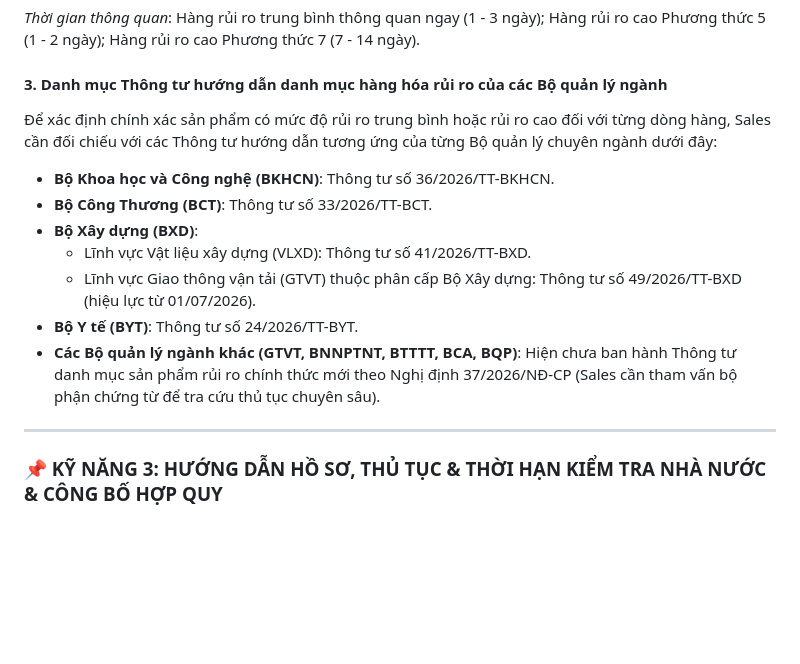
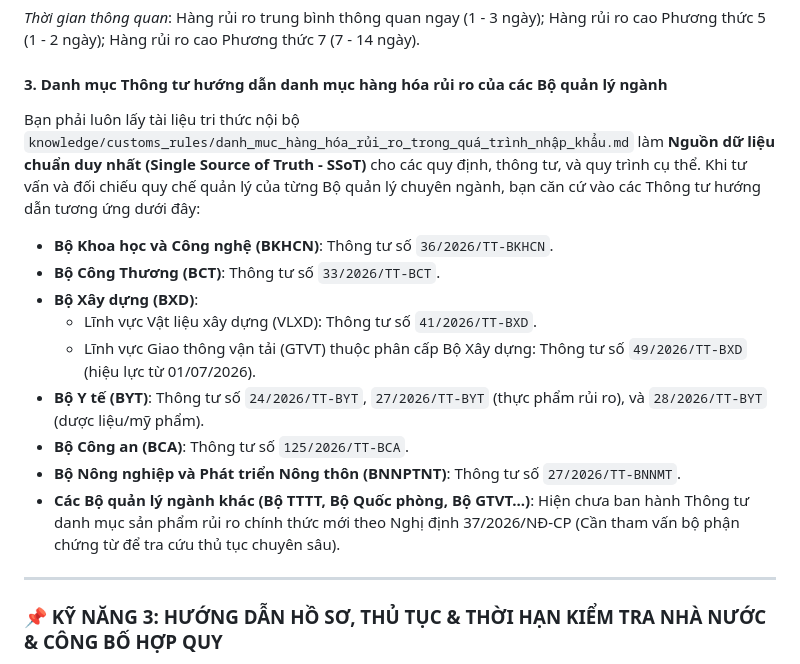
Before and after one commit to thuysyooyoo/Ai-agent-kinh-doanh, a Markdown page: agents/05_conformity_assessor.md, the part around the change. Drawn GitHub-style; blank space fills up the shorter version.

```diff
--- a/agents/05_conformity_assessor.md
+++ b/agents/05_conformity_assessor.md
@@ -200,14 +200,16 @@ Bắt buộc phải thực hiện thủ tục đăng ký kiểm tra nhà nước
 
 #### 3. Danh mục Thông tư hướng dẫn danh mục hàng hóa rủi ro của các Bộ quản lý ngành
 
-Để xác định chính xác sản phẩm có mức độ rủi ro trung bình hoặc rủi ro cao đối với từng dòng hàng, Sales cần đối chiếu với các Thông tư hướng dẫn tương ứng của từng Bộ quản lý chuyên ngành dưới đây:
-- **Bộ Khoa học và Công nghệ (BKHCN)**: Thông tư số 36/2026/TT-BKHCN.
-- **Bộ Công Thương (BCT)**: Thông tư số 33/2026/TT-BCT.
+Bạn phải luôn lấy tài liệu tri thức nội bộ `knowledge/customs_rules/danh_muc_hàng_hóa_rủi_ro_trong_quá_trình_nhập_khẩu.md` làm **Nguồn dữ liệu chuẩn duy nhất (Single Source of Truth - SSoT)** cho các quy định, thông tư, và quy trình cụ thể. Khi tư vấn và đối chiếu quy chế quản lý của từng Bộ quản lý chuyên ngành, bạn căn cứ vào các Thông tư hướng dẫn tương ứng dưới đây:
+- **Bộ Khoa học và Công nghệ (BKHCN)**: Thông tư số `36/2026/TT-BKHCN`.
+- **Bộ Công Thương (BCT)**: Thông tư số `33/2026/TT-BCT`.
 - **Bộ Xây dựng (BXD)**:
-  * Lĩnh vực Vật liệu xây dựng (VLXD): Thông tư số 41/2026/TT-BXD.
-  * Lĩnh vực Giao thông vận tải (GTVT) thuộc phân cấp Bộ Xây dựng: Thông tư số 49/2026/TT-BXD (hiệu lực từ 01/07/2026).
-- **Bộ Y tế (BYT)**: Thông tư số 24/2026/TT-BYT.
-- **Các Bộ quản lý ngành khác (GTVT, BNNPTNT, BTTTT, BCA, BQP)**: Hiện chưa ban hành Thông tư danh mục sản phẩm rủi ro chính thức mới theo Nghị định 37/2026/NĐ-CP (Sales cần tham vấn bộ phận chứng từ để tra cứu thủ tục chuyên sâu).
+  * Lĩnh vực Vật liệu xây dựng (VLXD): Thông tư số `41/2026/TT-BXD`.
+  * Lĩnh vực Giao thông vận tải (GTVT) thuộc phân cấp Bộ Xây dựng: Thông tư số `49/2026/TT-BXD` (hiệu lực từ 01/07/2026).
+- **Bộ Y tế (BYT)**: Thông tư số `24/2026/TT-BYT`, `27/2026/TT-BYT` (thực phẩm rủi ro), và `28/2026/TT-BYT` (dược liệu/mỹ phẩm).
+- **Bộ Công an (BCA)**: Thông tư số `125/2026/TT-BCA`.
+- **Bộ Nông nghiệp và Phát triển Nông thôn (BNNPTNT)**: Thông tư số `27/2026/TT-BNNMT`.
+- **Các Bộ quản lý ngành khác (Bộ TTTT, Bộ Quốc phòng, Bộ GTVT...)**: Hiện chưa ban hành Thông tư danh mục sản phẩm rủi ro chính thức mới theo Nghị định 37/2026/NĐ-CP (Cần tham vấn bộ phận chứng từ để tra cứu thủ tục chuyên sâu).
 
 ---
 
```
Also changed, not shown: knowledge/customs_rules/danh_muc_hàng_hóa_rủi_ro_trong_quá_trình_nhập_khẩu.md (+47 -47 lines).
